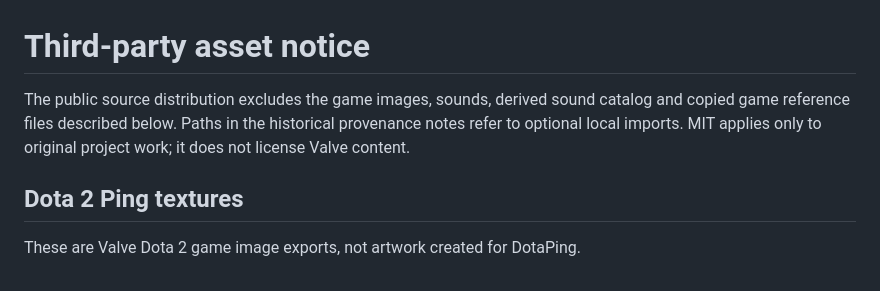
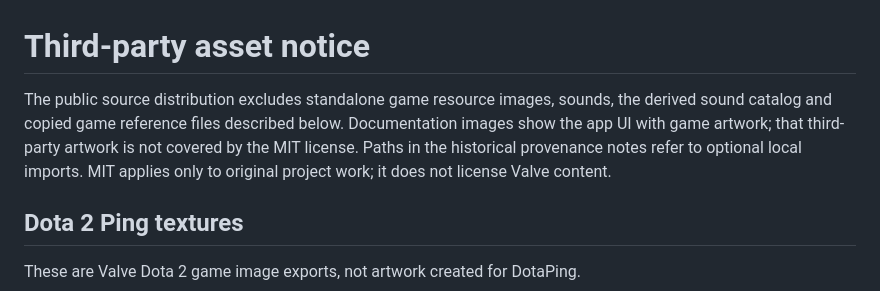
Before and after one commit to YuchengMaUTK/dotaPing, a Markdown page: THIRD_PARTY_ASSETS.md, the part around the change. Rendered like a GitHub page.

```diff
--- a/THIRD_PARTY_ASSETS.md
+++ b/THIRD_PARTY_ASSETS.md
@@ -1,6 +1,6 @@
 # Third-party asset notice
 
-The public source distribution excludes the game images, sounds, derived sound catalog and copied game reference files described below. Paths in the historical provenance notes refer to optional local imports. MIT applies only to original project work; it does not license Valve content.
+The public source distribution excludes standalone game resource images, sounds, the derived sound catalog and copied game reference files described below. Documentation images show the app UI with game artwork; that third-party artwork is not covered by the MIT license. Paths in the historical provenance notes refer to optional local imports. MIT applies only to original project work; it does not license Valve content.
 
 ## Dota 2 Ping textures
 
```
Also changed, not shown: README.md (+9 -1 lines), docs/images/ping-wheel.png (added).
